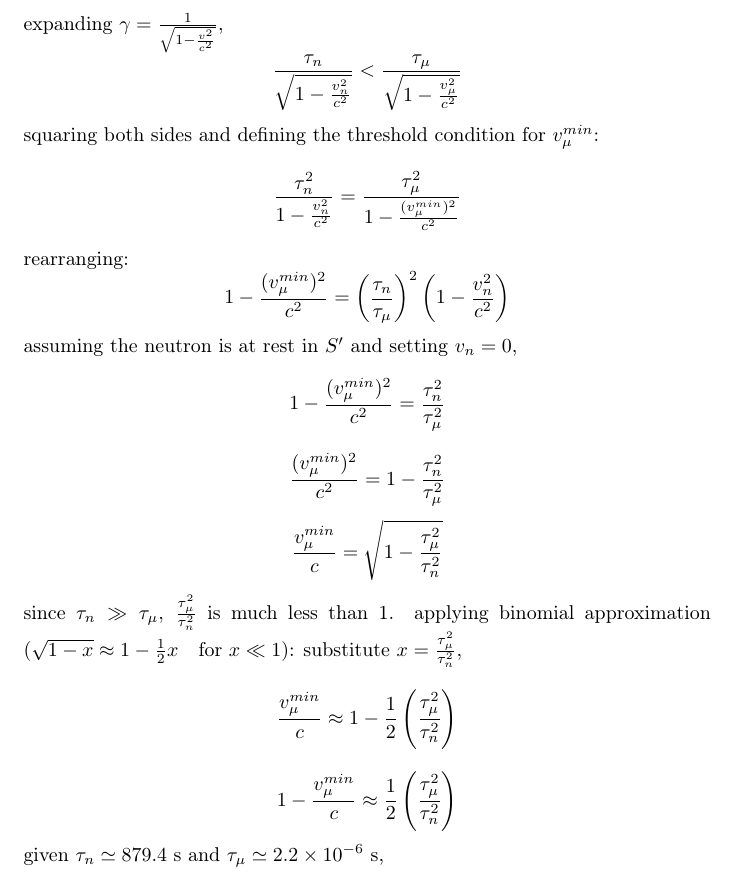
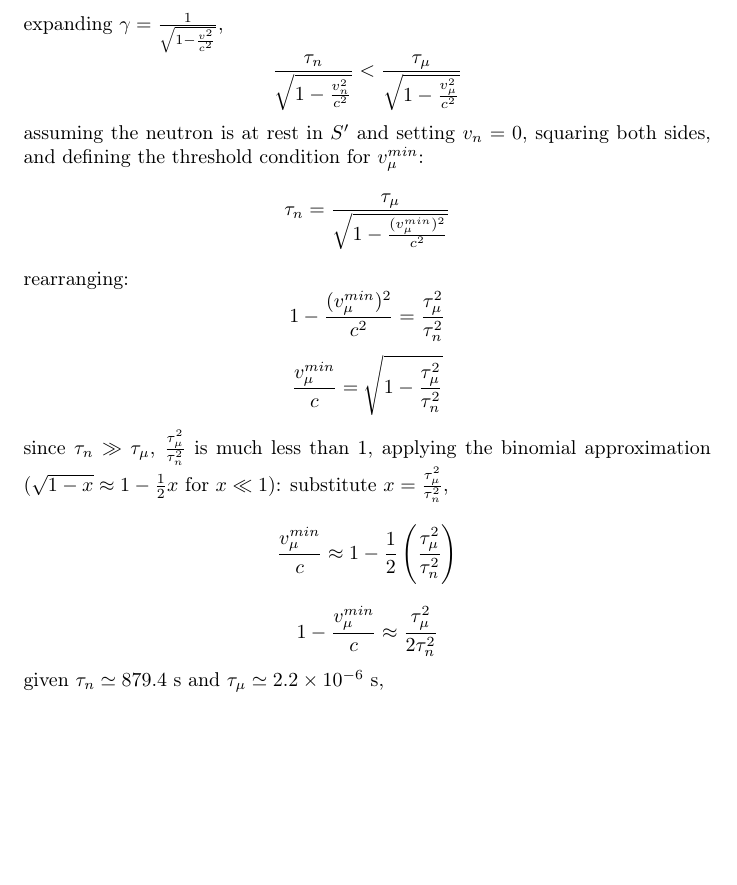
Before and after one commit to cherryxontop/uniwork-cr, a LaTeX problem sheet (year 1/sem 2/phys1201/week 5/assignment/physassignment4.tex): part of page 4 of 4, cut so that both start at the same text, the shorter picture padded with empty space. Compiled offline with pdfLaTeX.

Commit message:
bruv lit ONE mistake

```diff
--- a/year 1/sem 2/phys1201/week 5/assignment/physassignment4.tex
+++ b/year 1/sem 2/phys1201/week 5/assignment/physassignment4.tex
@@ -99,20 +99,17 @@ substituting $t_A = \gamma_n \tau_n$ and $t_B = \gamma_\mu \tau_\mu$,
 $$\gamma_n \tau_n < \gamma_\mu \tau_\mu$$
 expanding $\gamma = \frac{1}{\sqrt{1 - \frac{v^2}{c^2}}}$,
 $$\frac{\tau_n}{\sqrt{1 - \frac{v_n^2}{c^2}}} < \frac{\tau_\mu}{\sqrt{1 - \frac{v_\mu^2}{c^2}}}$$
-squaring both sides and defining the threshold condition for $v_\mu^{min}$:
-$$\frac{\tau_n^2}{1 - \frac{v_n^2}{c^2}} = \frac{\tau_\mu^2}{1 - \frac{(v_\mu^{min})^2}{c^2}}$$
+assuming the neutron is at rest in $S^{\prime}$ and setting $v_n = 0$, squaring both sides, and defining the threshold condition for $v_\mu^{min}$:
+$$\tau_n = \frac{\tau_\mu}{\sqrt{1 - \frac{(v_\mu^{min})^2}{c^2}}}$$
 rearranging:
-$$1 - \frac{(v_\mu^{min})^2}{c^2} = \left(\frac{\tau_n}{\tau_\mu}\right)^2 \left(1 - \frac{v_n^2}{c^2}\right)$$
-assuming the neutron is at rest in $S'$ and setting $v_n = 0$,
-$$1 - \frac{(v_\mu^{min})^2}{c^2} = \frac{\tau_n^2}{\tau_\mu^2}$$
-$$\frac{(v_\mu^{min})^2}{c^2} = 1 - \frac{\tau_n^2}{\tau_\mu^2}$$
+$$1 - \frac{(v_\mu^{min})^2}{c^2} = \frac{\tau_\mu^2}{\tau_n^2}$$
 $$\frac{v_\mu^{min}}{c} = \sqrt{1 - \frac{\tau_\mu^2}{\tau_n^2}}$$
-since $\tau_n \gg \tau_\mu$, $\frac{\tau_\mu^2}{\tau_n^2}$ is much less than 1. applying binomial approximation ($\sqrt{1 - x} \approx 1 - \frac{1}{2}x \quad \text{for } x \ll 1$):
+since $\tau_n \gg \tau_\mu$, $\frac{\tau_\mu^2}{\tau_n^2}$ is much less than 1, applying the binomial approximation ($\sqrt{1 - x} \approx 1 - \frac{1}{2}x$ for $x \ll 1$):
 substitute $x = \frac{\tau_\mu^2}{\tau_n^2}$,
 $$\frac{v_\mu^{min}}{c} \approx 1 - \frac{1}{2}\left(\frac{\tau_\mu^2}{\tau_n^2}\right)$$
-$$1 - \frac{v_\mu^{min}}{c} \approx \frac{1}{2}\left(\frac{\tau_\mu^2}{\tau_n^2}\right)$$
+$$1 - \frac{v_\mu^{min}}{c} \approx \frac{\tau_\mu^2}{2\tau_n^2}$$
 given $\tau_n \simeq 879.4 \text{ s}$ and $\tau_\mu \simeq 2.2 \times 10^{-6} \text{ s}$,
-$$1 - \frac{v_\mu^{min}}{c} \simeq \frac{1}{2}\left(\frac{(2.2 \times 10^{-6})^2}{(879.4)^2}\right)$$
+$$1 - \frac{v_\mu^{min}}{c} \simeq \frac{(2.2 \times 10^{-6})^2}{2(879.4)^2}$$
 $$1 - \frac{v_\mu^{min}}{c} \simeq 3.13 \times 10^{-18}$$
 
 \end{document}
```
Also changed, not shown: year 1/sem 2/phys1201/week 5/assignment/physassignment4.pdf.
